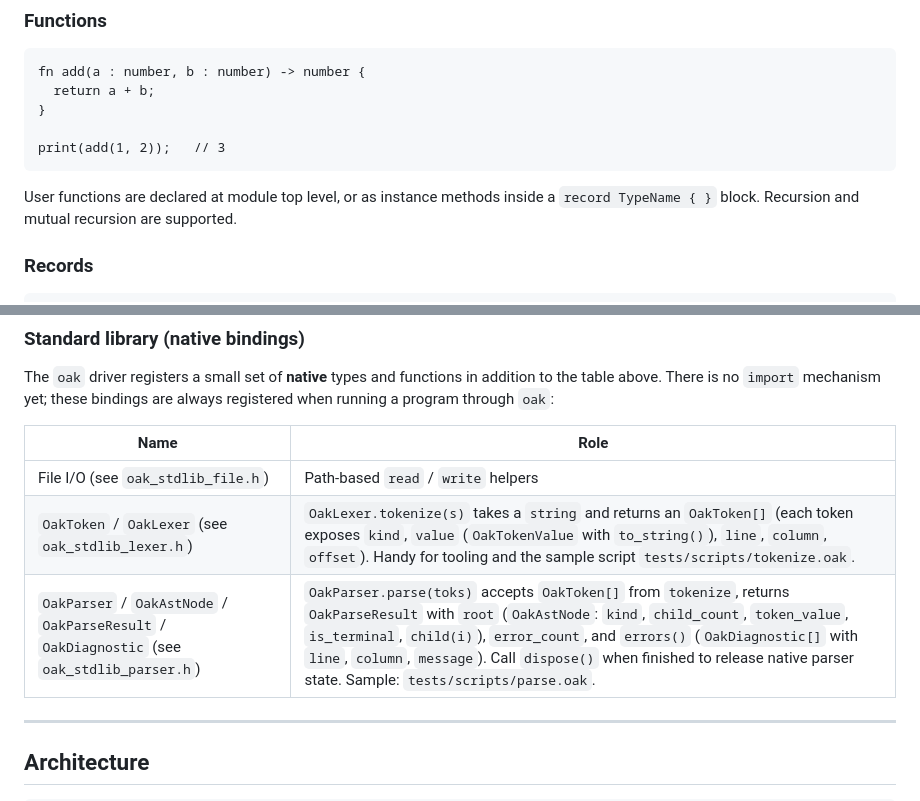
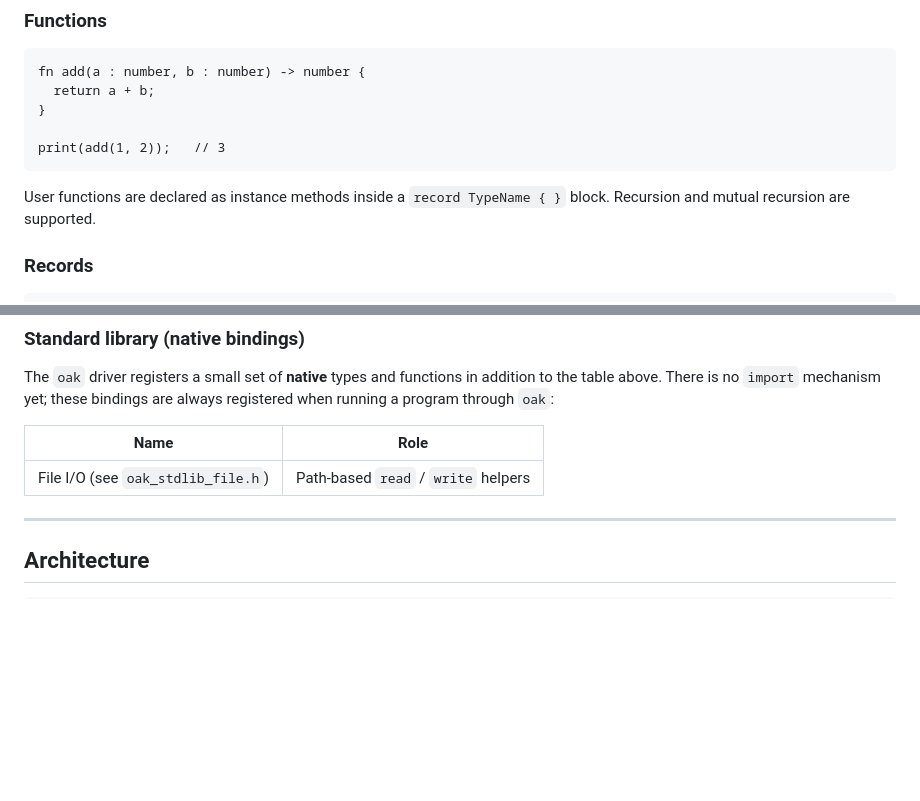
Before and after one commit to vladbelousoff/oak, a Markdown page: README.md, 2 parts joined by grey strips. Rendered like a GitHub page; blank space fills up the shorter version.

Commit message:
chore: update user function declaration description

````diff
--- a/README.md
+++ b/README.md
@@ -115,7 +115,7 @@ fn add(a : number, b : number) -> number {
 print(add(1, 2));   // 3
 ```
 
-User functions are declared at module top level, or as instance methods inside a `record TypeName { }` block.  Recursion and mutual recursion are supported.
+User functions are declared as instance methods inside a `record TypeName { }` block.  Recursion and mutual recursion are supported.
 
 ### Records
 
@@ -197,8 +197,6 @@ The `oak` driver registers a small set of **native** types and functions in addi
 | Name | Role |
 |------|------|
 | File I/O (see `oak_stdlib_file.h`) | Path-based `read` / `write` helpers |
-| `OakToken` / `OakLexer` (see `oak_stdlib_lexer.h`) | `OakLexer.tokenize(s)` takes a `string` and returns an `OakToken[]` (each token exposes `kind`, `value` (`OakTokenValue` with `to_string()`), `line`, `column`, `offset`). Handy for tooling and the sample script `tests/scripts/tokenize.oak`. |
-| `OakParser` / `OakAstNode` / `OakParseResult` / `OakDiagnostic` (see `oak_stdlib_parser.h`) | `OakParser.parse(toks)` accepts `OakToken[]` from `tokenize`, returns `OakParseResult` with `root` (`OakAstNode`: `kind`, `child_count`, `token_value`, `is_terminal`, `child(i)`), `error_count`, and `errors()` (`OakDiagnostic[]` with `line`, `column`, `message`). Call `dispose()` when finished to release native parser state. Sample: `tests/scripts/parse.oak`. |
 
 ---
 
````
